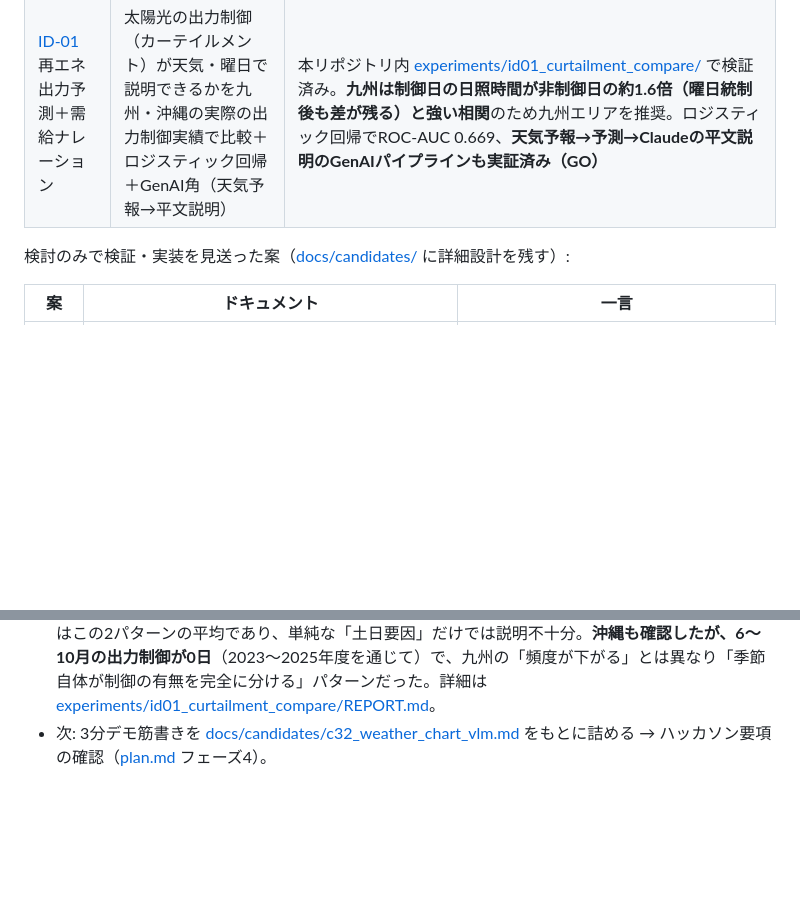
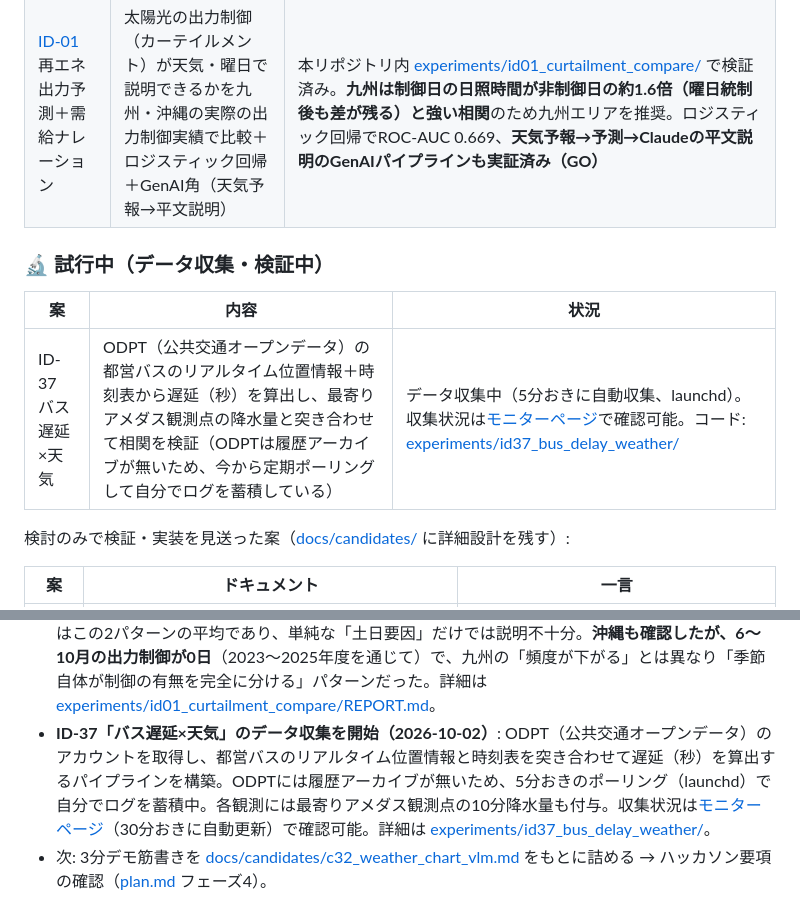
Before and after one commit to masauehr/weather_hackathon_ideas, a Markdown page: README.md, 2 parts joined by grey strips. Drawn GitHub-style; blank space fills up the shorter version.

Commit message:
docs: README.mdにID-37(バス遅延×天気)を試行中として追加
モニターページへのリンクを追加。実装した案の表とは別に
「試行中」セクションを新設(データ収集中のものを区別するため)。

Co-Authored-By: Claude Sonnet 5 <noreply@anthropic.com>

```diff
--- a/README.md
+++ b/README.md
@@ -40,6 +40,12 @@
 | [ID-25](docs/idea_catalog.md) 生鮮野菜価格の気象先行指標 | 産地（前橋）の真夏日数 → 東京の葉物卸売価格・入荷量の先行性を統計的に検証（相関の当たり付けが目的、Web/生成AI部分は未実装） | 本リポジトリ内 [experiments/cs07_veg_price/](experiments/cs07_veg_price/) で検証済み。真夏日+10日→翌月価格+約10%（p=0.001）だが、月次2値の早期警戒アラートとしては弱い（AUC≈0.55）。結果まとめ: [SPINACH_FINDINGS.md](experiments/cs07_veg_price/SPINACH_FINDINGS.md) |
 | [ID-35](docs/idea_catalog.md) 極端気象の合成データ生成 | 気象庁ベストトラック（台風の中心気圧時系列）を条件付きVAEで学習し、「もっと強い台風」の合成データ生成＋妥当性チェック＋Claudeによる平文説明レポートまで実装 | 本リポジトリ内 [experiments/id35_synthetic_typhoon/](experiments/id35_synthetic_typhoon/README.md) で検証済み。観測範囲内は追従するが、観測史上最低(870hPa)を大きく下回る条件はこの構成では指定通りに生成できない（一部GO） |
 | [ID-01](docs/idea_catalog.md) 再エネ出力予測＋需給ナレーション | 太陽光の出力制御（カーテイルメント）が天気・曜日で説明できるかを九州・沖縄の実際の出力制御実績で比較＋ロジスティック回帰＋GenAI角（天気予報→平文説明） | 本リポジトリ内 [experiments/id01_curtailment_compare/](experiments/id01_curtailment_compare/README.md) で検証済み。**九州は制御日の日照時間が非制御日の約1.6倍（曜日統制後も差が残る）と強い相関**のため九州エリアを推奨。ロジスティック回帰でROC-AUC 0.669、**天気予報→予測→Claudeの平文説明のGenAIパイプラインも実証済み（GO）** |
+
+### 🔬 試行中（データ収集・検証中）
+
+| 案 | 内容 | 状況 |
+|---|---|---|
+| ID-37 バス遅延×天気 | ODPT（公共交通オープンデータ）の都営バスのリアルタイム位置情報＋時刻表から遅延（秒）を算出し、最寄りアメダス観測点の降水量と突き合わせて相関を検証（ODPTは履歴アーカイブが無いため、今から定期ポーリングして自分でログを蓄積している） | データ収集中（5分おきに自動収集、launchd）。収集状況は[モニターページ](https://masauehr.github.io/weather_hackathon_ideas/)で確認可能。コード: [experiments/id37_bus_delay_weather/](experiments/id37_bus_delay_weather/) |
 
 検討のみで検証・実装を見送った案（[docs/candidates/](docs/candidates/) に詳細設計を残す）:
 
@@ -89,6 +95,7 @@
 - **農研機構AMGSDS数値予報と簡略化を比較、「AMGSDSの方が正確」は誤りと判明（2026-10-01、訂正あり）**: 気象庁の天気カテゴリを実測日照時間の分位点で代用する簡略化と、農研機構メッシュ農業気象データ（AMGSDS、[CLAUDE.md](CLAUDE.md)で第三者APIとして例外許可）の数値予報は値が大きく異なった（簡略化9.1h vs AMGSDS4.57h）。**当初「AMGSDSの方が精度が高い」としたが誤りだった**: 過去日付での検証は実況（解析値）を返すだけで予報精度の検証になっていなかった。`ml_forecast`の既存検証（実際の予報vintage）によれば、**AMGSDSのSSD予報は快晴日（出力制御が最も起きやすい条件）に-5h前後系統的に過少評価する**既知のバイアスがあり、簡略化の方が優れているとも言えない（両者とも異なる系統誤差を持つ）。沖縄の出力制御実績で両手法を検証することも試みたが、**出力制御データ（〜2026年3月）とAMGSDS予報vintageデータ（2026年5月〜）の間に重複期間が無く不可能**だった。AMGSDSがメッシュ（面）データで九州本土全体（陸上セル37,731点）を取得できる利点は変わらず有効。詳細は [experiments/id01_curtailment_compare/](experiments/id01_curtailment_compare/README.md#追加検証3-amgsdsの方が正確という前提への訂正重要)。
 - **ID-01: 快晴バイアス補正のバックテストと実際の発電量での精度比較を実施（2026-10-01）**: 実測日照時間にml_forecastの快晴バイアスを加えた「AMGSDS風」シミュレーションと簡略化をロジスティック回帰でバックテストした結果、**簡略化の方がAUC 0.686で簡略化0.648を上回った**（快晴バイアス補正が出力制御リスクが最も高い快晴日の信号を弱めるため）。さらに九州電力送配電の実際の発電量データで検証（**当初は風力+太陽光の合計データだったが、風力は日射と無関係とのユーザー指摘を受け、旧形式+新形式を接続して太陽光単独の実績〔2018-10〜2026-09〕を取得し直した**）した結果、**実際の発電量（連続量）との相関は全天日射量が最も高く（r=0.835）、日照時間（r=0.799）を上回った**——出力制御の有無（二値）の判別力は逆に日照時間の方が高いため、**目的変数によって最適な気象指標が変わる**という結論。快晴/晴れ日で制御日と非制御日を比べると（太陽光導入量がほぼ一定の2023年以降に限定）、日照時間がほぼ同じでも発電量は制御日の方が明確に低く、出力制御の頭打ち効果もデータで確認できた（全期間で単純比較すると導入量増加の影響で逆転するため注意）。スライド化を見据えた図表付きサマリーは [experiments/id01_curtailment_compare/REPORT.md](experiments/id01_curtailment_compare/REPORT.md)。
 - **ID-01: 「土日に多い」の季節変動を発見（2026-10-01）**: 九州の出力制御実績を月別に集計すると、**春（3〜5月）は制御頻発・土日比率は基準(28.6%)に近い(30〜31%)が、夏〜初秋(7〜9月)は制御希少・土日比率が極めて高い(74〜88%)**という、季節で全く異なる2パターンが判明。春は需要自体が少なく平日でも供給過多になりやすいため曜日差が出にくく、夏〜初秋は冷房需要で平日需要が高く保たれるため供給過多が土日に限られる、と解釈できる。「土日の割合37.4%」という全体集計値はこの2パターンの平均であり、単純な「土日要因」だけでは説明不十分。**沖縄も確認したが、6〜10月の出力制御が0日**（2023〜2025年度を通じて）で、九州の「頻度が下がる」とは異なり「季節自体が制御の有無を完全に分ける」パターンだった。詳細は [experiments/id01_curtailment_compare/REPORT.md](experiments/id01_curtailment_compare/REPORT.md)。
+- **ID-37「バス遅延×天気」のデータ収集を開始（2026-10-02）**: ODPT（公共交通オープンデータ）のアカウントを取得し、都営バスのリアルタイム位置情報と時刻表を突き合わせて遅延（秒）を算出するパイプラインを構築。ODPTには履歴アーカイブが無いため、5分おきのポーリング（launchd）で自分でログを蓄積中。各観測には最寄りアメダス観測点の10分降水量も付与。収集状況は[モニターページ](https://masauehr.github.io/weather_hackathon_ideas/)（30分おきに自動更新）で確認可能。詳細は [experiments/id37_bus_delay_weather/](experiments/id37_bus_delay_weather/)。
 - 次: 3分デモ筋書きを [docs/candidates/c32_weather_chart_vlm.md](docs/candidates/c32_weather_chart_vlm.md) をもとに詰める → ハッカソン要項の確認（[plan.md](plan.md) フェーズ4）。
 
 ## 🛠️ 実装メモ
```
